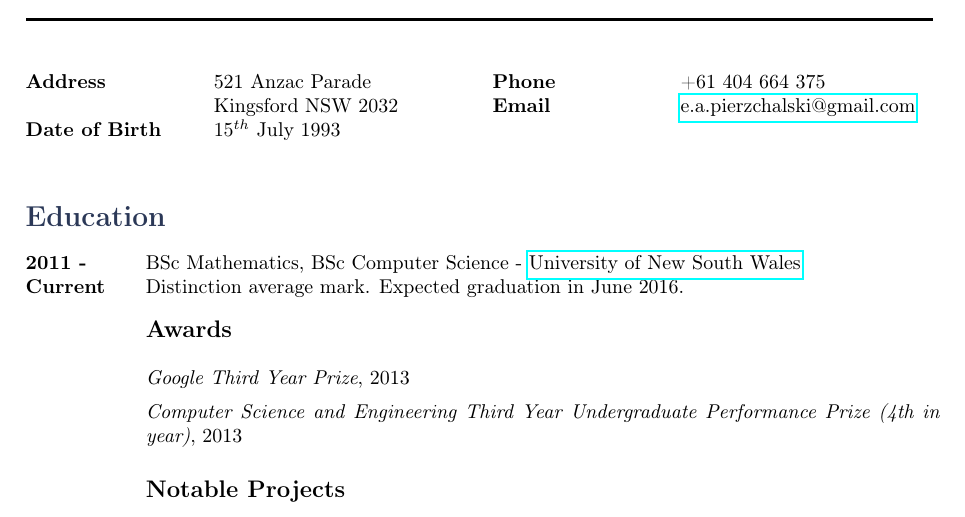
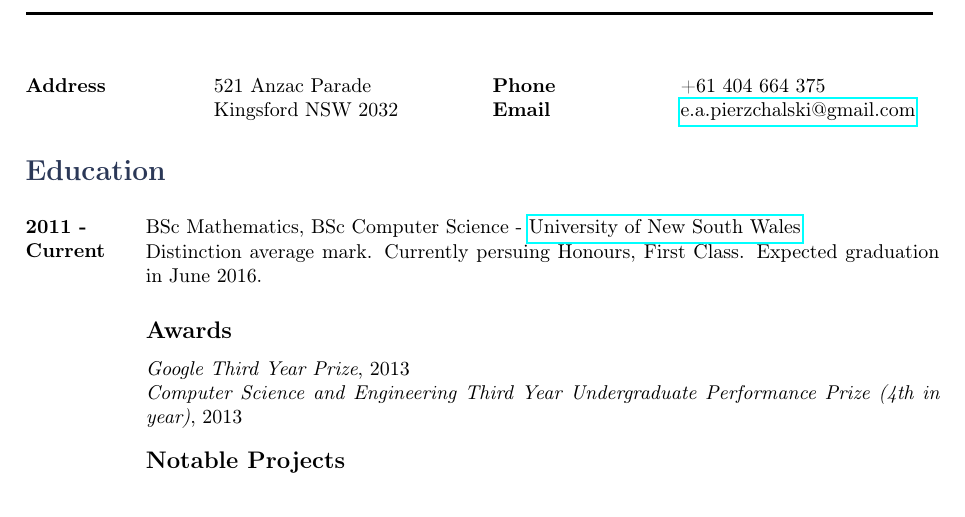
Before and after one commit to pierzchalski/resume, a LaTeX CV (resume.tex): part of page 1 of 2, cut so that both start at the same text. Compiled offline with pdfLaTeX.

Commit message:
Remove DOB, add the fact that I'm persuing honours

```diff
--- a/resume.tex
+++ b/resume.tex
@@ -24,8 +24,10 @@
 \input{cv_templates/cv_13/structure.tex} % Include the file specifying document layout
 
 \usepackage{setspace}
+\usepackage{calc}
 
 \singlespacing
+\setlength{\parskip}{5pt}
 
 %----------------------------------------------------------------------------------------
 \begin{document}
@@ -39,10 +41,9 @@
 \begin{tabbing}
  \hspace{0.2\textwidth} \= \hspace{0.3\textwidth} \= \hspace{0.2\textwidth} \= \kill
  {\bf Address} \> 521 Anzac Parade \> {\bf Phone} \> +61 404 664 375 \\
- \> Kingsford NSW 2032 \> {\bf Email} \> \href{mailto:e.a.pierzchalski@gmail.com}{e.a.pierzchalski@gmail.com} \\
- {\bf Date of Birth} \> $15^{th}$ July 1993 \\
+ \> Kingsford NSW 2032 \> {\bf Email} \> \href{mailto:e.a.pierzchalski@gmail.com}{e.a.pierzchalski@gmail.com} \\\\
 \end{tabbing}
-
+\vspace{-40pt}
 
 %-------------------------------------------
 %       EDUCATION SECTION
@@ -53,10 +54,11 @@
 \tabbedblock{
 \bf{2011 -} \> BSc Mathematics, BSc Computer Science -
 \href{https://www.unsw.edu.au/}{University of New South Wales} \\
-\bf{Current}\>Distinction average mark. Expected graduation in June 2016.\\[5pt]
+\bf{Current}\>\\
 \>\begin{minipage}{\smallertextwidth}
-\setlength{\parskip}{5pt}
-\vspace{5pt}
+\vspace{-10pt}
+Distinction average mark. Currently persuing Honours, First Class. Expected graduation in June 2016.
+
 \subsection{Awards}
 
 \textit{Google Third Year Prize}, 2013
```
